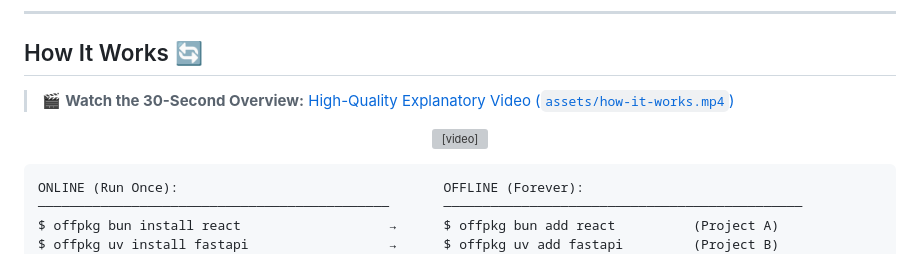
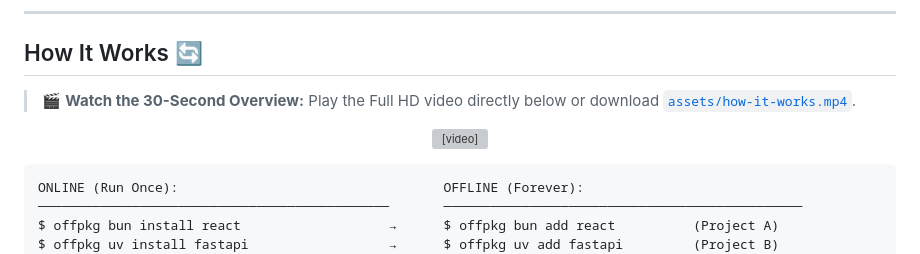
Before and after one commit to aswin402/offpkg, a Markdown page: README.md, the part around the change. GitHub-like rendering; grey boxes are pictures that could not be loaded.

Commit message:
docs: embed native inline playable video in README

```diff
--- a/README.md
+++ b/README.md
@@ -52,11 +52,10 @@ Cache packages once from **npm (Bun)**, **PyPI (uv)**, and **pub.dev (Flutter)**
 
 ## How It Works 🔄
 
-> 🎬 **Watch the 30-Second Overview:** [High-Quality Explanatory Video (`assets/how-it-works.mp4`)](assets/how-it-works.mp4)
+> 🎬 **Watch the 30-Second Overview:** Play the Full HD video directly below or download [`assets/how-it-works.mp4`](assets/how-it-works.mp4).
 
 <p align="center">
-  <video src="https://raw.githubusercontent.com/aswin402/offpkg/main/assets/how-it-works.mp4" controls="controls" width="100%" style="max-width: 900px; border-radius: 12px; box-shadow: 0 20px 50px rgba(0,0,0,0.5);">
-    <a href="assets/how-it-works.mp4">▶ Play Video: How offpkg Works (1080p Full HD)</a>
+  <video src="https://github.com/user-attachments/assets/3c4c9409-78d5-41b9-9597-4fd9348357b0" controls="controls" width="100%" style="max-width: 900px; border-radius: 12px; box-shadow: 0 20px 50px rgba(0,0,0,0.5);">
   </video>
 </p>
 
```
